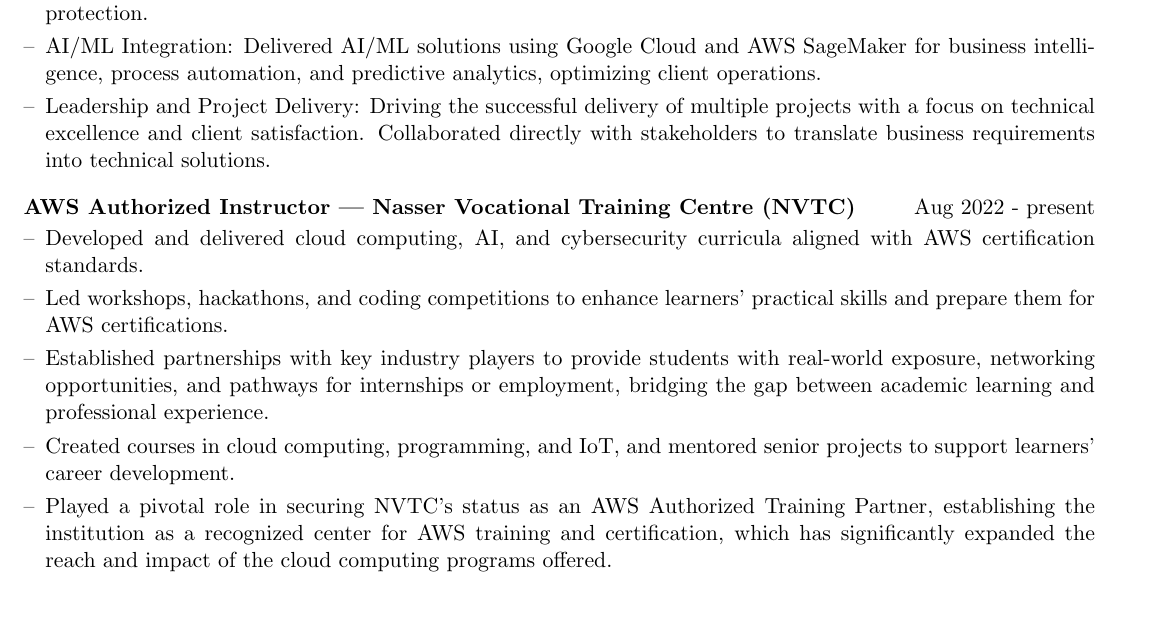
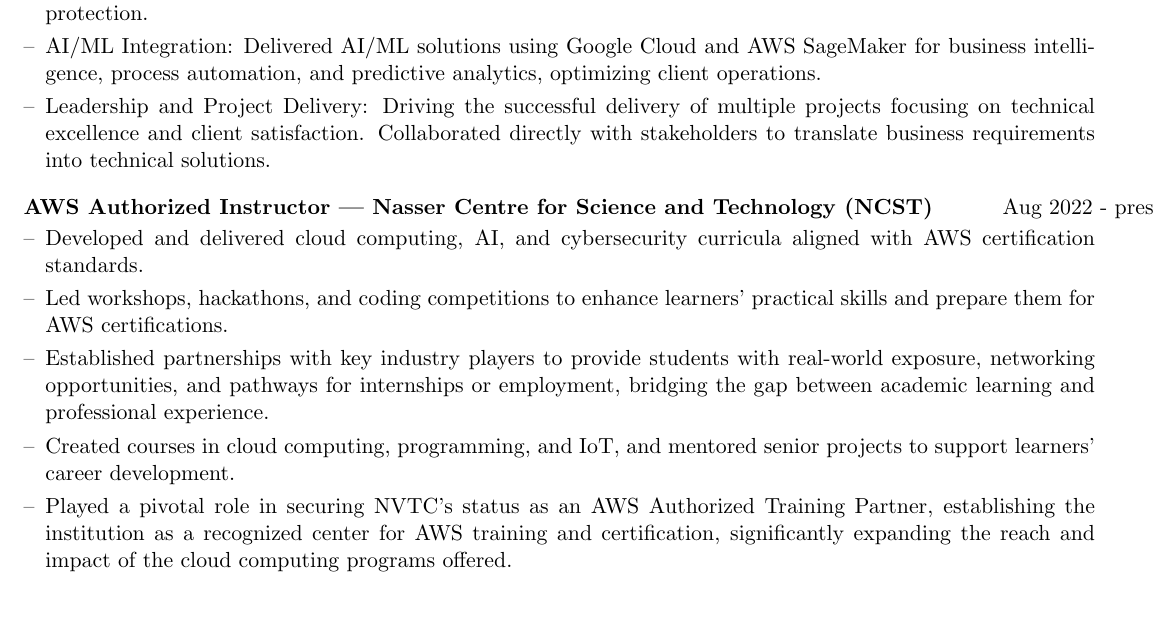
Before and after one commit to AKhalid-projects/resume, a LaTeX CV (cv.tex): part of page 1 of 3, cut so that both start at the same text. Compiled offline with pdfLaTeX.

Commit message:
Update cv.tex
updated experience section

```diff
--- a/cv.tex
+++ b/cv.tex
@@ -189,16 +189,16 @@
 \item Full-Stack Software Development: Led development teams in delivering full-stack web and mobile applications using modern frameworks and technologies like React.js, Node.js, Django, and Flutter. Ensured best practices in DevOps with automated CI/CD pipelines and container orchestration.
 \item Cybersecurity and Compliance: Implemented comprehensive cybersecurity solutions, including encryption protocols, vulnerability assessments, and compliance audits to ensure secure application deployments and data protection.
 \item AI/ML Integration: Delivered AI/ML solutions using Google Cloud and AWS SageMaker for business intelligence, process automation, and predictive analytics, optimizing client operations.
-\item Leadership and Project Delivery: Driving the successful delivery of multiple projects with a focus on technical excellence and client satisfaction. Collaborated directly with stakeholders to translate business requirements into technical solutions.
+\item Leadership and Project Delivery: Driving the successful delivery of multiple projects focusing on technical excellence and client satisfaction. Collaborated directly with stakeholders to translate business requirements into technical solutions.
 \end{joblong}
 
 
-\begin{joblong}{AWS Authorized Instructor | Nasser Vocational Training Centre (NVTC)}{Aug 2022 - present}
+\begin{joblong}{AWS Authorized Instructor | Nasser Centre for Science and Technology (NCST)}{Aug 2022 - present}
 \item Developed and delivered cloud computing, AI, and cybersecurity curricula aligned with AWS certification standards.
 \item Led workshops, hackathons, and coding competitions to enhance learners' practical skills and prepare them for AWS certifications.
 \item Established partnerships with key industry players to provide students with real-world exposure, networking opportunities, and pathways for internships or employment, bridging the gap between academic learning and professional experience.
 \item Created courses in cloud computing, programming, and IoT, and mentored senior projects to support learners' career development.
-\item Played a pivotal role in securing NVTC’s status as an AWS Authorized Training Partner, establishing the institution as a recognized center for AWS training and certification, which has significantly expanded the reach and impact of the cloud computing programs offered.
+\item Played a pivotal role in securing NVTC’s status as an AWS Authorized Training Partner, establishing the institution as a recognized center for AWS training and certification, significantly expanding the reach and impact of the cloud computing programs offered.
 
 \end{joblong}
 
```
